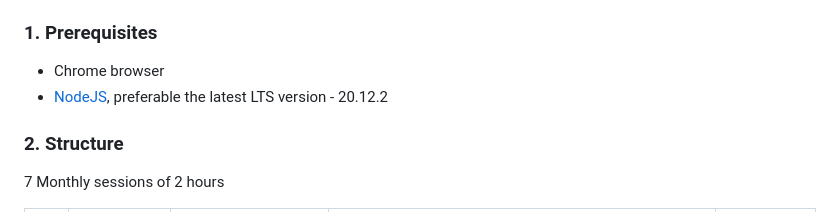
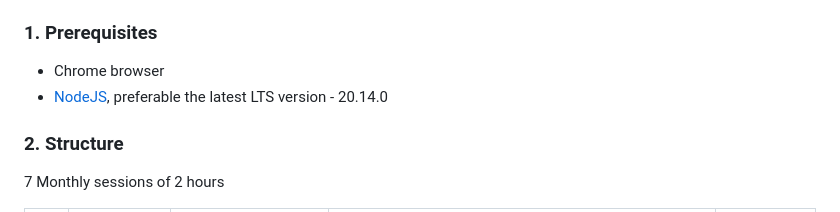
Before and after one commit to danrusu/js-for-testers, a Markdown page: README.md, the part around the change. Rendered like a GitHub page.

```diff
--- a/README.md
+++ b/README.md
@@ -36,7 +36,7 @@
 ### 1. Prerequisites
 
 - Chrome browser
-- [NodeJS](https://nodejs.org/en/download), preferable the latest LTS version - 20.12.2
+- [NodeJS](https://nodejs.org/en/download), preferable the latest LTS version - 20.14.0
 
 ### 2. Structure
 
```
